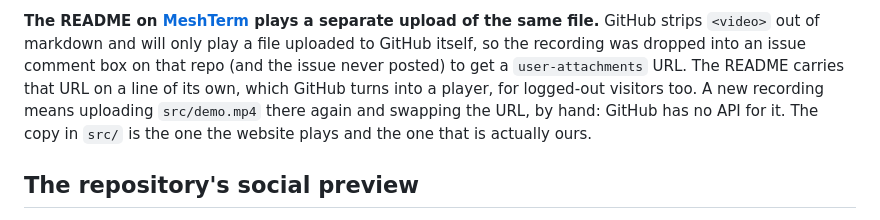
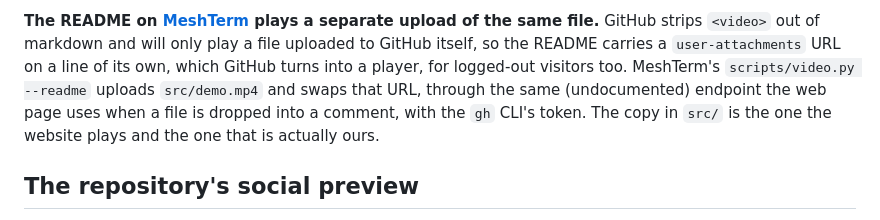
Before and after one commit to jpmartineau/meshterm.net, a Markdown page: README.md, the part around the change. Drawn GitHub-style.

Commit message:
The README says how MeshTerm's README gets its copy of the video
Co-Authored-By: Claude Opus 5.5 (1M context) <noreply@anthropic.com>

```diff
--- a/README.md
+++ b/README.md
@@ -84,12 +84,12 @@ the page never shows it.
 
 **The README on [MeshTerm](https://github.com/jpmartineau/MeshTerm) plays a separate
 upload of the same file.** GitHub strips `<video>` out of markdown and will only play a
-file uploaded to GitHub itself, so the recording was dropped into an issue comment box on
-that repo (and the issue never posted) to get a `user-attachments` URL. The README
-carries that URL on a line of its own, which GitHub turns into a player, for logged-out
-visitors too. A new recording means uploading `src/demo.mp4` there again and swapping the
-URL, by hand: GitHub has no API for it. The copy in `src/` is the one the website plays
-and the one that is actually ours.
+file uploaded to GitHub itself, so the README carries a `user-attachments` URL on a line of
+its own, which GitHub turns into a player, for logged-out visitors too. MeshTerm's
+`scripts/video.py --readme` uploads `src/demo.mp4` and swaps that URL, through the same
+(undocumented) endpoint the web page uses when a file is dropped into a comment, with the
+`gh` CLI's token. The copy in `src/` is the one the website plays and the one that is
+actually ours.
 
 ## The repository's social preview
 
```
